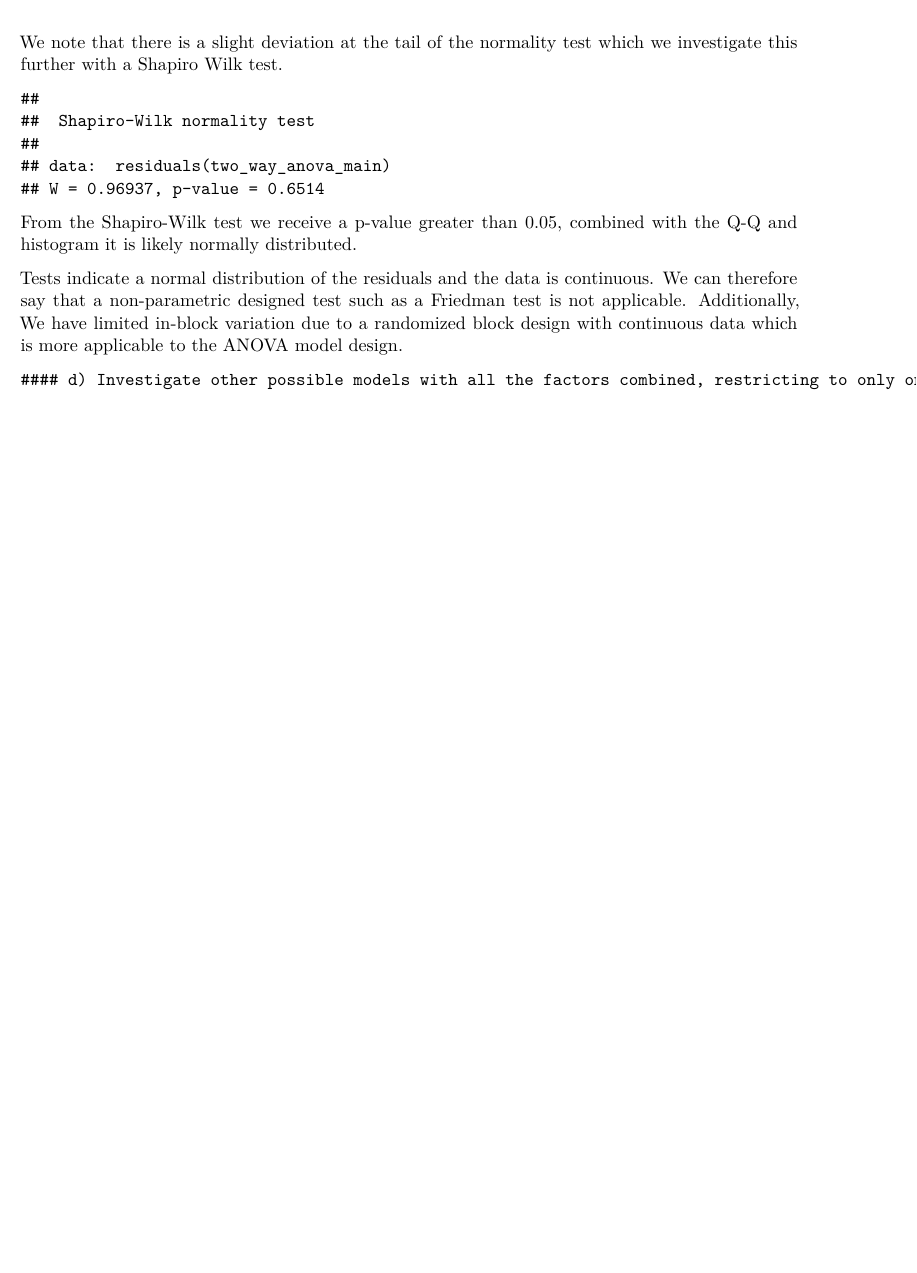
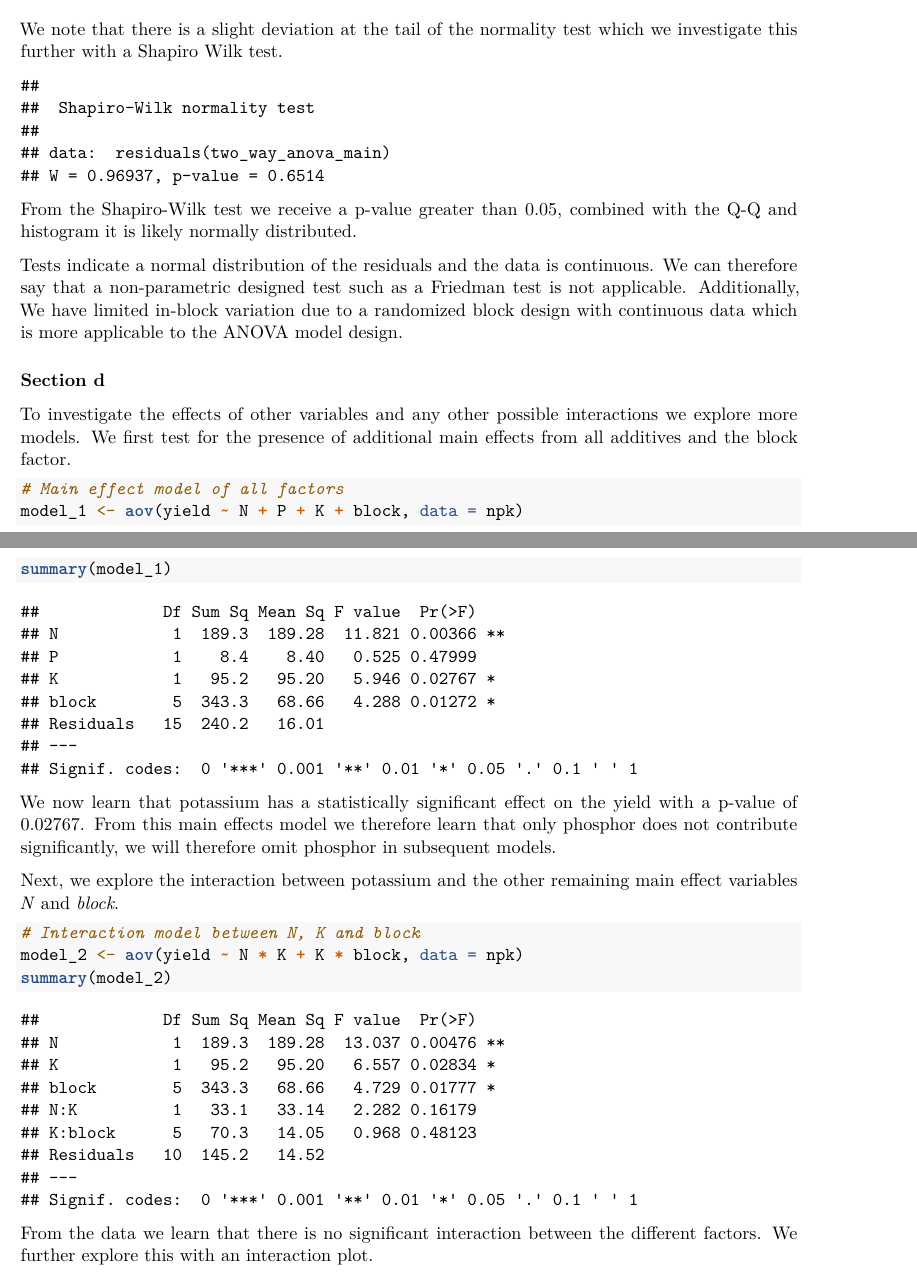
Before and after one commit to zoeazra/ExperimentalDesignAndDataAnalysis, an R Markdown document (ReportAssignment1.Rmd): part of page 20 of 20 before the commit and two parts of pages 20 and 21 of 23 after it, the two joined at a grey line, cut so that both start at the same text, the shorter picture padded with empty space. Rendered offline with R 4.5, knitr and Pandoc, then LaTeX, with nearby package versions; common packages that the code uses without loading them are loaded.

Commit message:
finished d

````diff
--- a/ReportAssignment1.Rmd
+++ b/ReportAssignment1.Rmd
@@ -624,7 +624,23 @@ From the Shapiro-Wilk test we receive a p-value greater than 0.05, combined with
 
 Tests indicate a normal distribution of the residuals and the data is continuous. We can therefore say that a non-parametric designed test such as a Friedman test is not applicable. Additionally, We have limited in-block variation due to a randomized block design with continuous data which is more applicable to the ANOVA model design.
 
+### Section d
+To investigate the effects of other variables and any other possible interactions we explore more models. We first test for the presence of additional main effects from all additives and the block factor.
+```{r}
+# Main effect model of all factors
+model_1 <- aov(yield ~ N + P + K + block, data = npk)
+summary(model_1)
+```
 
-    #### d) Investigate other possible models with all the factors combined, restricting to only one (pair-wise) interaction term of factors *N*, *P* and *K* with block in one model (no need to check the model assumptions for all the models). Test for the presence of main eﬀects of *N*, *P* and *K*, possibly taking into account factor *block*. Give your favorite model and motivate your choice.
+We now learn that potassium has a statistically significant effect on the yield with a p-value of 0.02767. From this main effects model we therefore learn that only phosphor does not contribute significantly, we will therefore omit phosphor in subsequent models.
 
-    #### e) For the resulting model from d), investigate how the involved factors influence *yield*. Which combination of the levels of the factors in the model leads to the largest yield?
+Next, we explore the interaction between potassium and the other remaining main effect variables *N* and *block*.
+
+```{r}
+# Interaction model between N, K and block
+model_2 <- aov(yield ~ N * K + K * block, data = npk)
+summary(model_2)
+```
+From the data we learn that there is no significant interaction between the different factors. We further explore this with an interaction plot.
+
+```{r, echo=FALSE}
````
Also changed, not shown: ReportAssignment1.Rmd (15 more changed lines).
